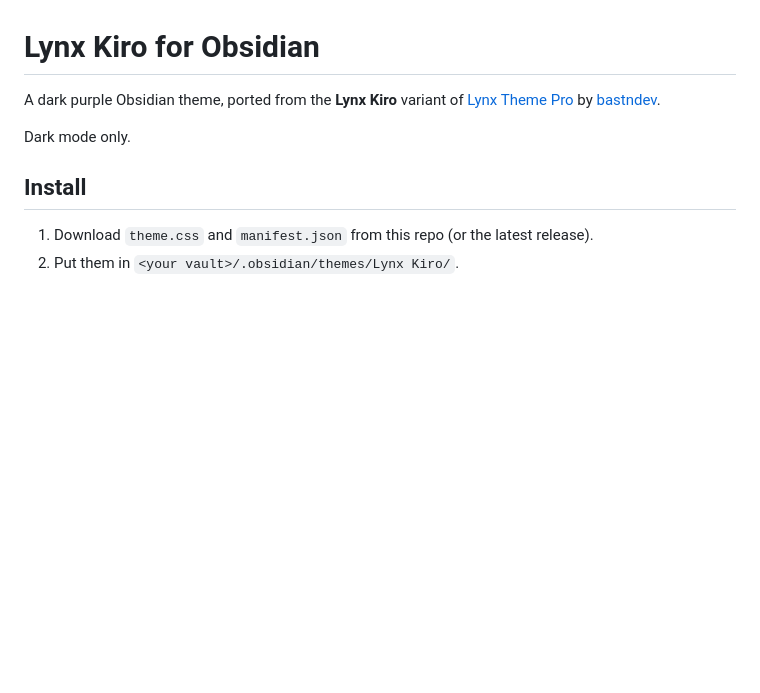
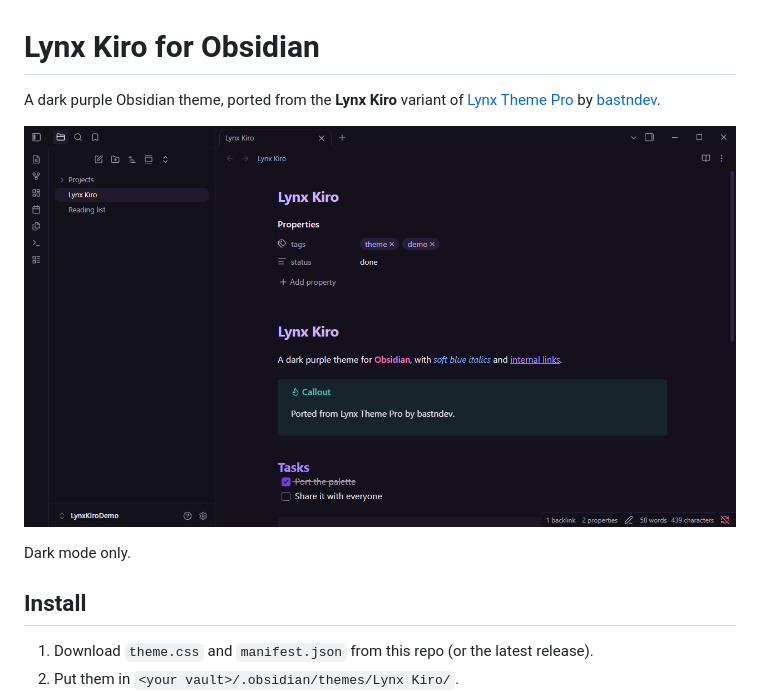
Before and after one commit to SAUCE-2/obsidian-lynx-kiro, a Markdown page: README.md, the part around the change. Drawn GitHub-style; pictures changed too: screenshot-full.png (added); blank space fills up the shorter version.

Commit message:
Add screenshot for the Obsidian theme directory
Co-Authored-By: Claude Opus 5.5 <noreply@anthropic.com>

```diff
--- a/README.md
+++ b/README.md
@@ -1,6 +1,8 @@
 # Lynx Kiro for Obsidian
 
 A dark purple Obsidian theme, ported from the **Lynx Kiro** variant of [Lynx Theme Pro](https://github.com/bastndev/Lynx-Theme-Pro) by [bastndev](https://github.com/bastndev).
+
+![Lynx Kiro screenshot](screenshot-full.png)
 
 Dark mode only.
 
```
Also changed, not shown: screenshot.png (added).
